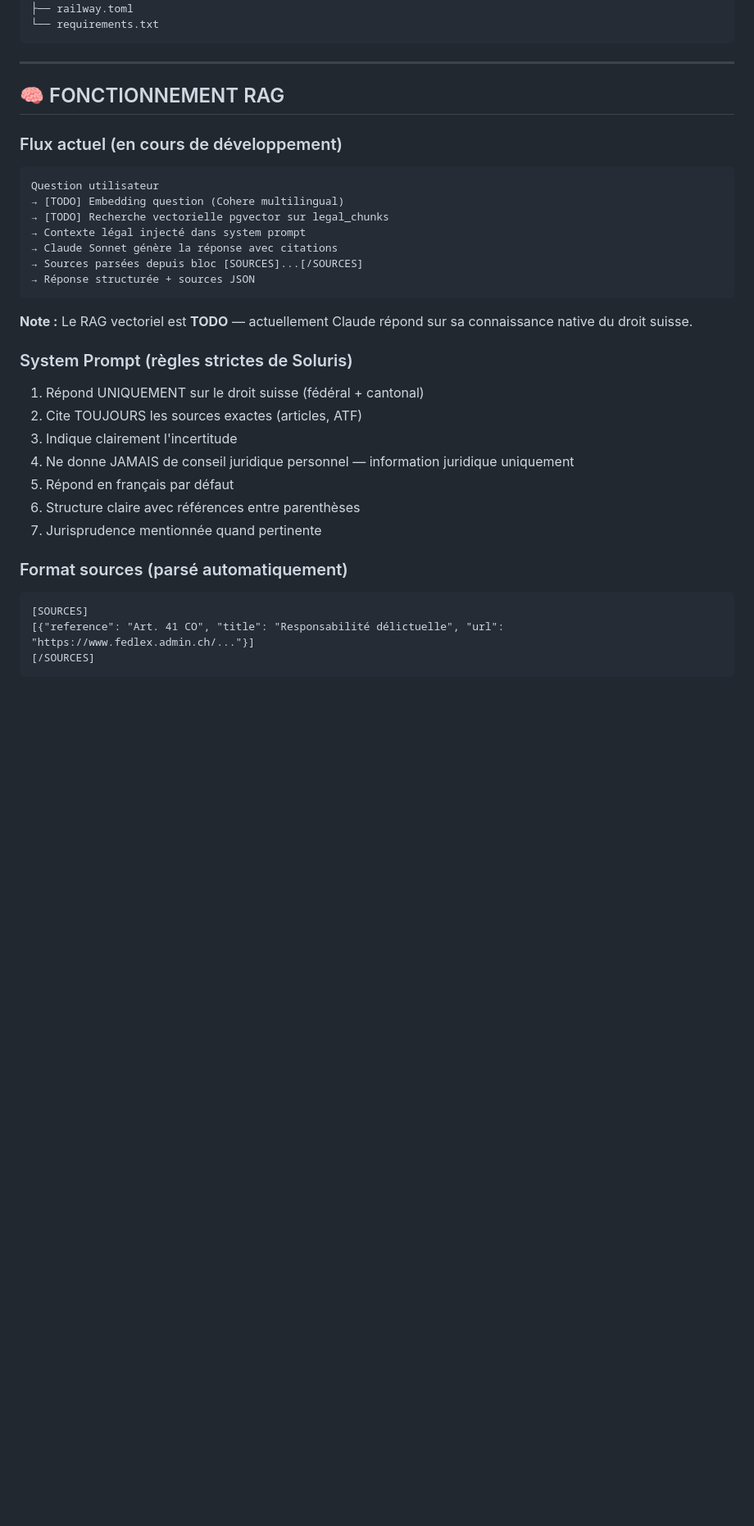
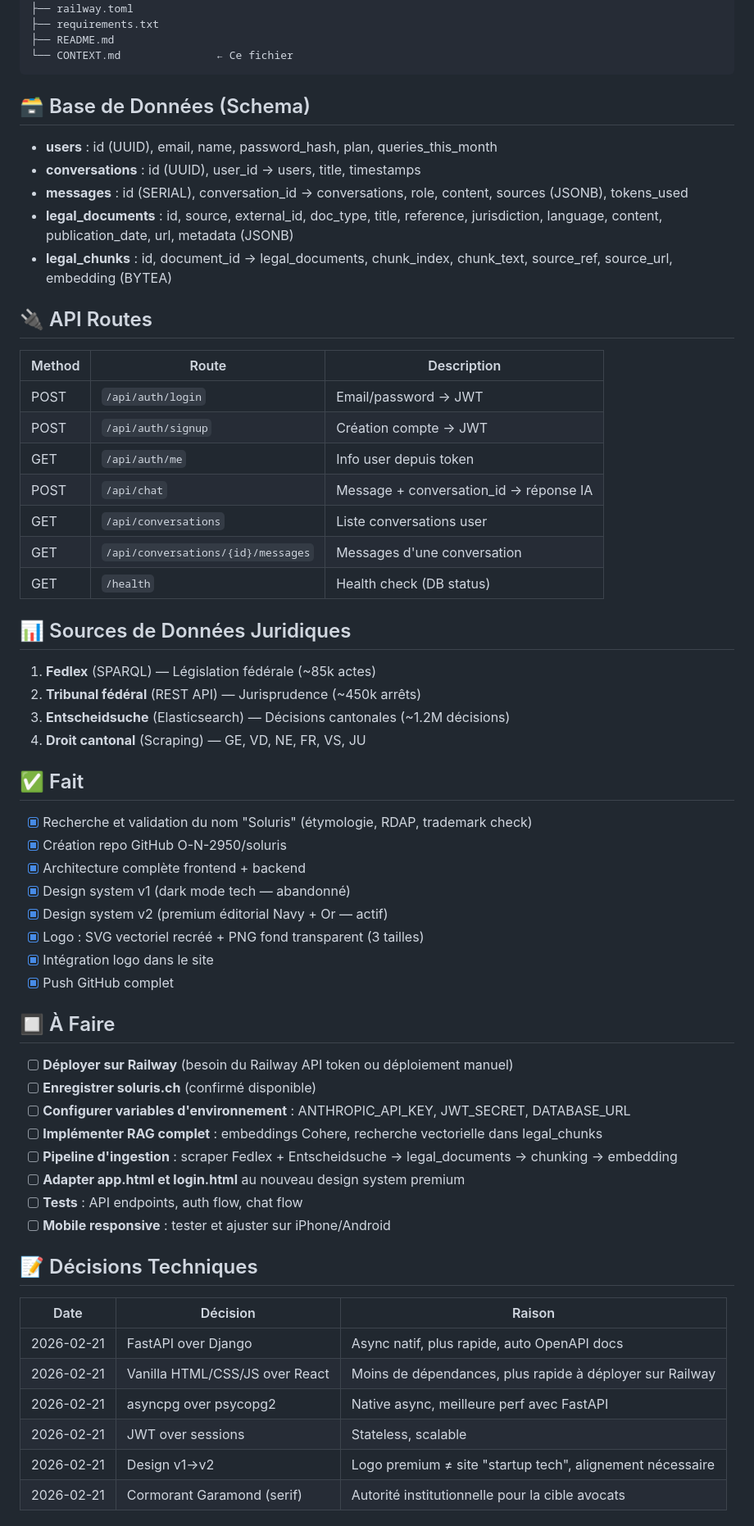
Before and after one commit to O-N-2950/soluris, a Markdown page: CONTEXT.md, the part around one of its changes. Shown at 82% size. Rendered like a GitHub page; blank space fills up the shorter version.

Commit message:
📋 CONTEXT.md — état complet du projet + auto-update activé

````diff
--- a/CONTEXT.md
+++ b/CONTEXT.md
@@ -59,37 +75,67 @@ soluris/
 ├── Dockerfile
 ├── railway.toml
-└── requirements.txt
+├── requirements.txt
+├── README.md
+└── CONTEXT.md               ← Ce fichier
 ```
 
----
+## 🗃 Base de Données (Schema)
 
-## 🧠 FONCTIONNEMENT RAG
+- **users** : id (UUID), email, name, password_hash, plan, queries_this_month
+- **conversations** : id (UUID), user_id → users, title, timestamps
+- **messages** : id (SERIAL), conversation_id → conversations, role, content, sources (JSONB), tokens_used
+- **legal_documents** : id, source, external_id, doc_type, title, reference, jurisdiction, language, content, publication_date, url, metadata (JSONB)
+- **legal_chunks** : id, document_id → legal_documents, chunk_index, chunk_text, source_ref, source_url, embedding (BYTEA)
 
-### Flux actuel (en cours de développement)
-```
-Question utilisateur
-→ [TODO] Embedding question (Cohere multilingual)
-→ [TODO] Recherche vectorielle pgvector sur legal_chunks
-→ Contexte légal injecté dans system prompt
-→ Claude Sonnet génère la réponse avec citations
-→ Sources parsées depuis bloc [SOURCES]...[/SOURCES]
-→ Réponse structurée + sources JSON
-```
+## 🔌 API Routes
 
-**Note :** Le RAG vectoriel est **TODO** — actuellement Claude répond sur sa connaissance native du droit suisse.
+| Method | Route | Description |
+|--------|-------|-------------|
+| POST | `/api/auth/login` | Email/password → JWT |
+| POST | `/api/auth/signup` | Création compte → JWT |
+| GET | `/api/auth/me` | Info user depuis token |
+| POST | `/api/chat` | Message + conversation_id → réponse IA |
+| GET | `/api/conversations` | Liste conversations user |
+| GET | `/api/conversations/{id}/messages` | Messages d'une conversation |
+| GET | `/health` | Health check (DB status) |
 
-### System Prompt (règles strictes de Soluris)
-1. Répond UNIQUEMENT sur le droit suisse (fédéral + cantonal)
-2. Cite TOUJOURS les sources exactes (articles, ATF)
-3. Indique clairement l'incertitude
-4. Ne donne JAMAIS de conseil juridique personnel — information juridique uniquement
-5. Répond en français par défaut
-6. Structure claire avec références entre parenthèses
-7. Jurisprudence mentionnée quand pertinente
+## 📊 Sources de Données Juridiques
 
-### Format sources (parsé automatiquement)
-```
-[SOURCES]
-[{"reference": "Art. 41 CO", "title": "Responsabilité délictuelle", "url": "https://www.fedlex.admin.ch/..."}]
-[/SOURCES]
-```
+1. **Fedlex** (SPARQL) — Législation fédérale (~85k actes)
+2. **Tribunal fédéral** (REST API) — Jurisprudence (~450k arrêts)
+3. **Entscheidsuche** (Elasticsearch) — Décisions cantonales (~1.2M décisions)
+4. **Droit cantonal** (Scraping) — GE, VD, NE, FR, VS, JU
+
+## ✅ Fait
+
+- [x] Recherche et validation du nom "Soluris" (étymologie, RDAP, trademark check)
+- [x] Création repo GitHub O-N-2950/soluris
+- [x] Architecture complète frontend + backend
+- [x] Design system v1 (dark mode tech — abandonné)
+- [x] Design system v2 (premium éditorial Navy + Or — actif)
+- [x] Logo : SVG vectoriel recréé + PNG fond transparent (3 tailles)
+- [x] Intégration logo dans le site
+- [x] Push GitHub complet
+
+## 🔲 À Faire
+
+- [ ] **Déployer sur Railway** (besoin du Railway API token ou déploiement manuel)
+- [ ] **Enregistrer soluris.ch** (confirmé disponible)
+- [ ] **Configurer variables d'environnement** : ANTHROPIC_API_KEY, JWT_SECRET, DATABASE_URL
+- [ ] **Implémenter RAG complet** : embeddings Cohere, recherche vectorielle dans legal_chunks
+- [ ] **Pipeline d'ingestion** : scraper Fedlex + Entscheidsuche → legal_documents → chunking → embedding
+- [ ] **Adapter app.html et login.html** au nouveau design system premium
+- [ ] **Tests** : API endpoints, auth flow, chat flow
+- [ ] **Mobile responsive** : tester et ajuster sur iPhone/Android
+
+## 📝 Décisions Techniques
+
+| Date | Décision | Raison |
+|------|----------|--------|
+| 2026-02-21 | FastAPI over Django | Async natif, plus rapide, auto OpenAPI docs |
+| 2026-02-21 | Vanilla HTML/CSS/JS over React | Moins de dépendances, plus rapide à déployer sur Railway |
+| 2026-02-21 | asyncpg over psycopg2 | Native async, meilleure perf avec FastAPI |
+| 2026-02-21 | JWT over sessions | Stateless, scalable |
+| 2026-02-21 | Design v1→v2 | Logo premium ≠ site "startup tech", alignement nécessaire |
+| 2026-02-21 | Cormorant Garamond (serif) | Autorité institutionnelle pour la cible avocats |
+
````
Also changed, not shown: other parts of CONTEXT.md (+68 -97 lines).
